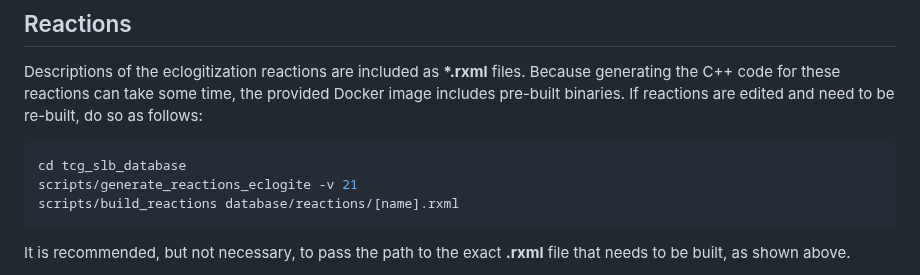
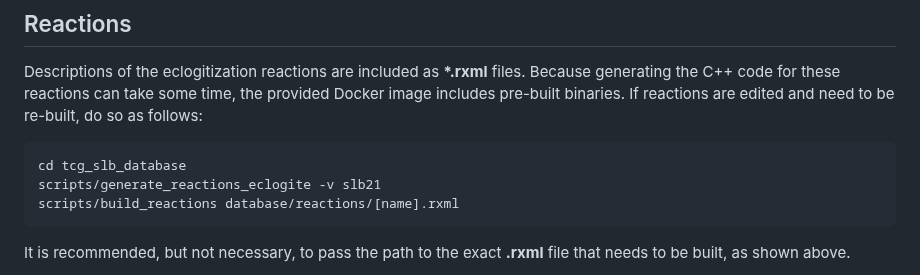
Before and after one commit to mitchellmcm27/eclogite-tcg, a Markdown page: README.md, the part around the change. Rendered like a GitHub page.

````diff
--- a/README.md
+++ b/README.md
@@ -51,7 +51,7 @@ If reactions are edited and need to be re-built, do so as follows:
 
 ```bash
 cd tcg_slb_database
-scripts/generate_reactions_eclogite -v 21
+scripts/generate_reactions_eclogite -v slb21
 scripts/build_reactions database/reactions/[name].rxml
 ```
 It is recommended, but not necessary, to pass the path to the exact **.rxml** file that needs to be built, as shown above.
````
